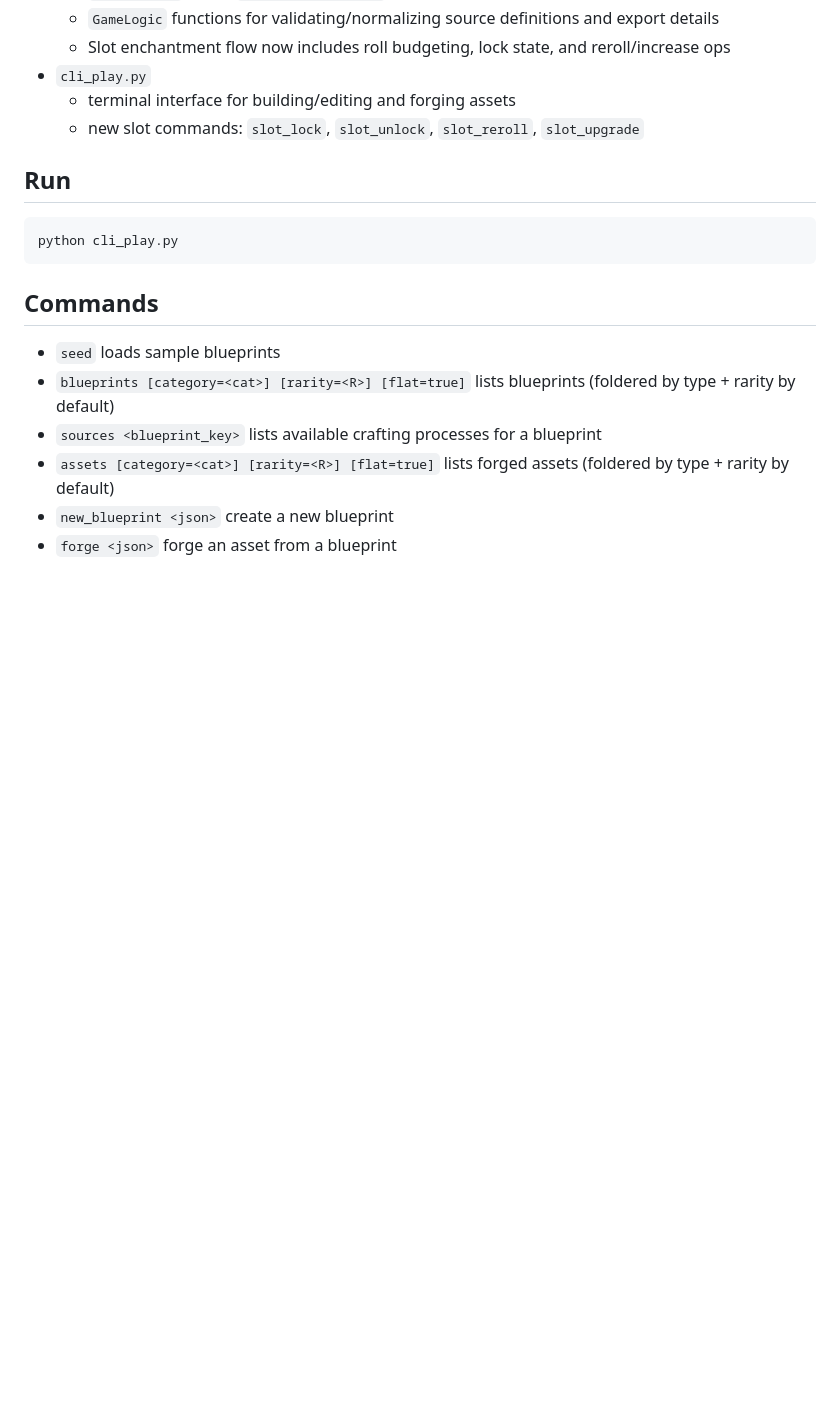
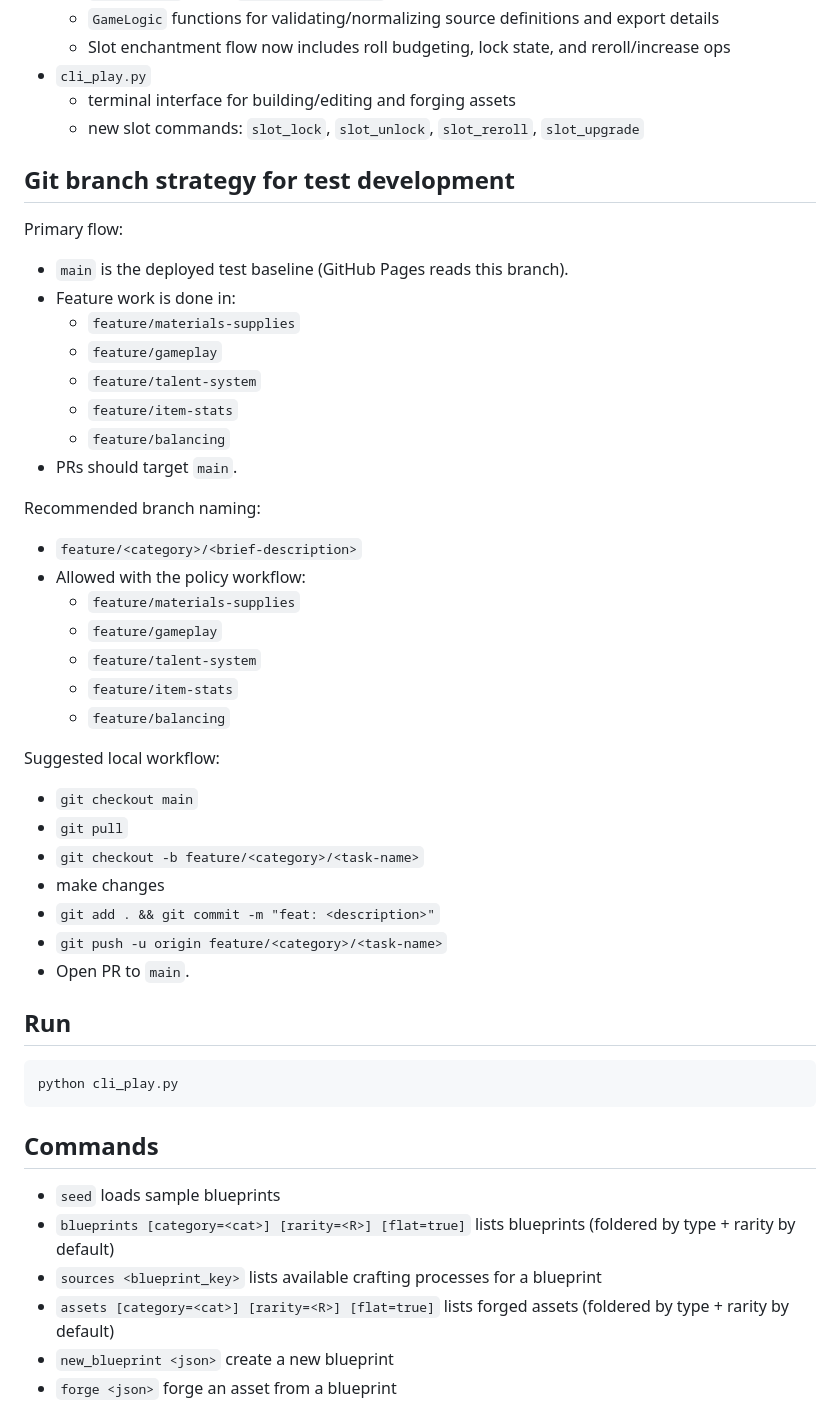
Before and after one commit to DijaeSNorth/Forge-Public-Testing, a Markdown page: README.md, the part around the change. GitHub-like rendering; blank space fills up the shorter version.

Commit message:
docs: document branch strategy and feature workflow

```diff
--- a/README.md
+++ b/README.md
@@ -32,6 +32,39 @@ This project is now centered on **real-world inspired crafting workflows** with
 - `cli_play.py`
   - terminal interface for building/editing and forging assets
   - new slot commands: `slot_lock`, `slot_unlock`, `slot_reroll`, `slot_upgrade`
+
+## Git branch strategy for test development
+
+Primary flow:
+
+- `main` is the deployed test baseline (GitHub Pages reads this branch).
+- Feature work is done in:
+  - `feature/materials-supplies`
+  - `feature/gameplay`
+  - `feature/talent-system`
+  - `feature/item-stats`
+  - `feature/balancing`
+- PRs should target `main`.
+
+Recommended branch naming:
+
+- `feature/<category>/<brief-description>`
+- Allowed with the policy workflow:
+  - `feature/materials-supplies`
+  - `feature/gameplay`
+  - `feature/talent-system`
+  - `feature/item-stats`
+  - `feature/balancing`
+
+Suggested local workflow:
+
+- `git checkout main`
+- `git pull`
+- `git checkout -b feature/<category>/<task-name>`
+- make changes
+- `git add . && git commit -m "feat: <description>"`
+- `git push -u origin feature/<category>/<task-name>`
+- Open PR to `main`.
 
 ## Run
 
```
